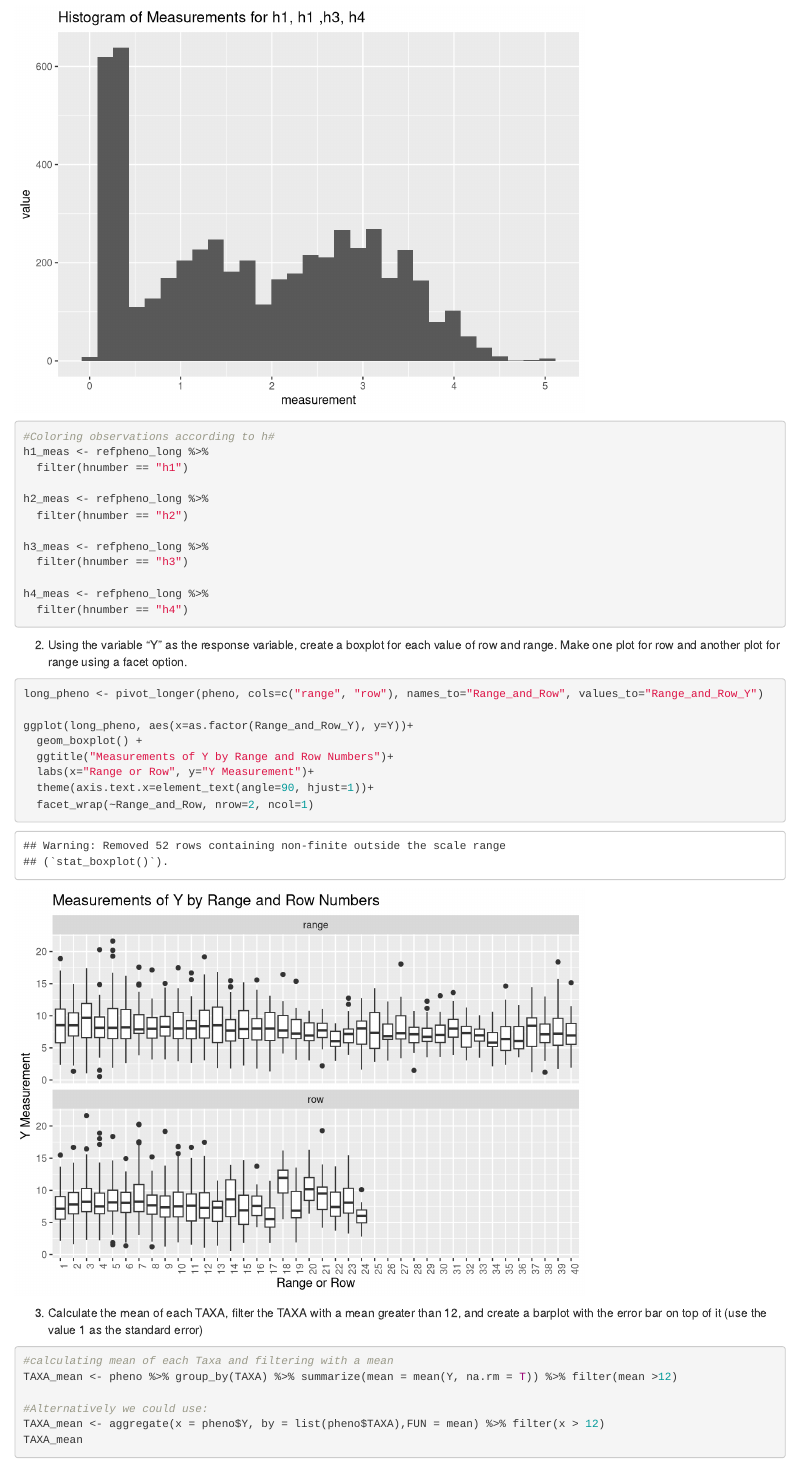
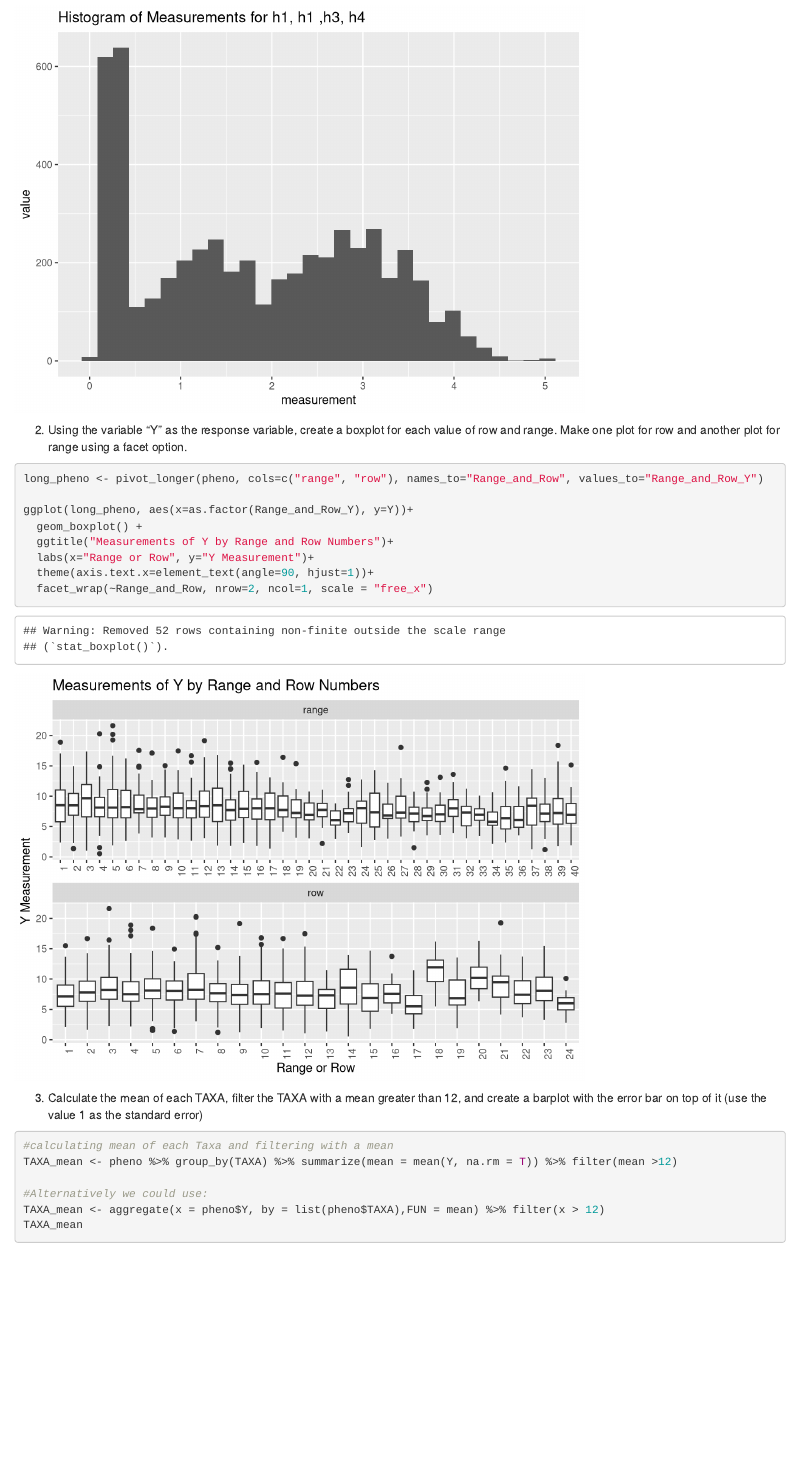
Before and after one commit to IntroToR/class_notes, an R Markdown document (W7/WinstonWong_HW7.Rmd): the page in a window 1100 px wide, from 1250 px down. Rendered offline with R 4.5, knitr and Pandoc, with nearby package versions.

Commit message:
WinstonWong_HW7.Rmd Update 01

````diff
--- a/W7/WinstonWong_HW7.Rmd
+++ b/W7/WinstonWong_HW7.Rmd
@@ -34,18 +34,6 @@ a <- ggplot(refpheno_long, aes(x= measurement)) +
   scale_fill_discrete(name = "Legend", labels = c("h1", "h2", "h3", "h4"))
 a
 
-#Coloring observations according to h#
-h1_meas <- refpheno_long %>%
-  filter(hnumber == "h1")
-
-h2_meas <- refpheno_long %>%
-  filter(hnumber == "h2")
-
-h3_meas <- refpheno_long %>%
-  filter(hnumber == "h3")
-
-h4_meas <- refpheno_long %>%
-  filter(hnumber == "h4")
 ```
 
 2) Using the variable "Y" as the response variable, create a boxplot for each value of row and range. Make one plot for row and another plot for range using a facet option.
@@ -57,7 +45,7 @@ ggplot(long_pheno, aes(x=as.factor(Range_and_Row_Y), y=Y))+
   ggtitle("Measurements of Y by Range and Row Numbers")+
   labs(x="Range or Row", y="Y Measurement")+
   theme(axis.text.x=element_text(angle=90, hjust=1))+
-  facet_wrap(~Range_and_Row, nrow=2, ncol=1)
+  facet_wrap(~Range_and_Row, nrow=2, ncol=1, scale = "free_x")
 
 ```
 
````
